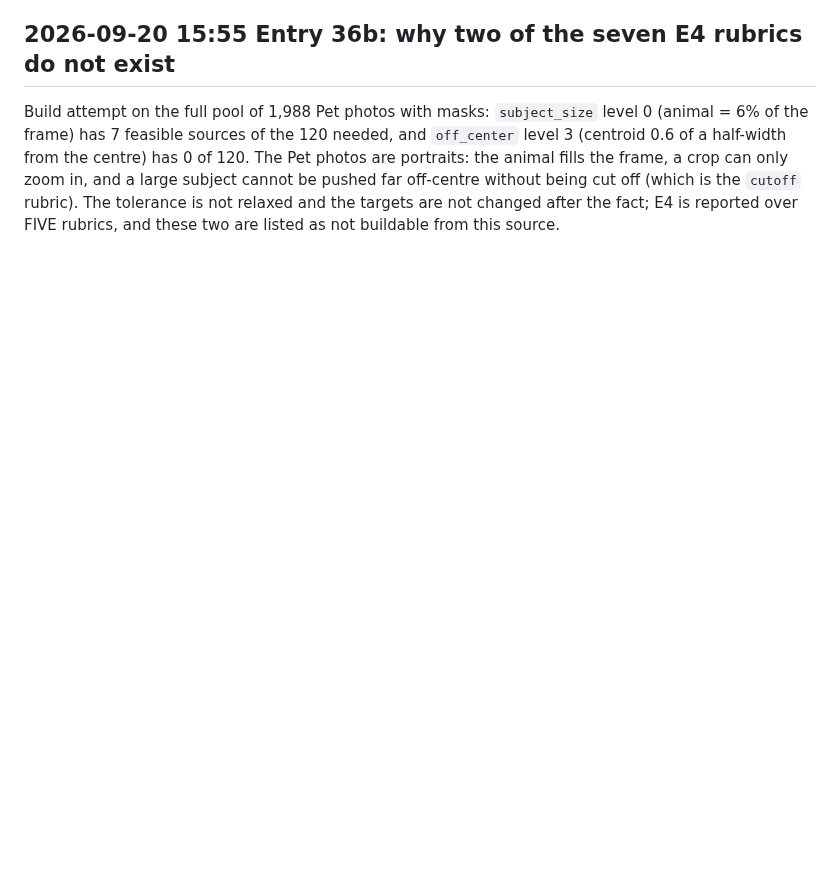
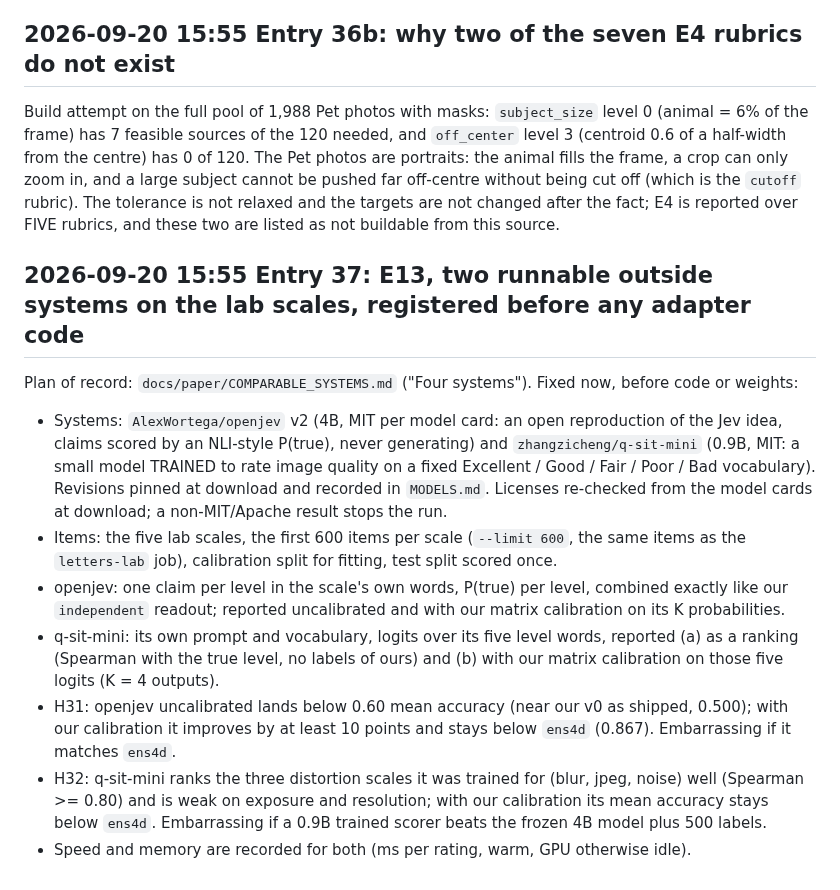
Before and after one commit to yoheinakajima/glance, a Markdown page: lab/NOTES.md, the part around the change. Rendered like a GitHub page; blank space fills up the shorter version.

Commit message:
notebook entry 37: E13 registered: openjev v2 and q-sit-mini on the lab scales
Co-Authored-By: Claude Fable 5.1 <noreply@anthropic.com>

```diff
--- a/lab/NOTES.md
+++ b/lab/NOTES.md
@@ -1219,3 +1219,23 @@ feasible sources of the 120 needed, and `off_center` level 3 (centroid 0.6 of a
 pushed far off-centre without being cut off (which is the `cutoff` rubric). The tolerance is not relaxed and the
 targets are not changed after the fact; E4 is reported over FIVE rubrics, and these two are listed as not buildable
 from this source.
+
+## 2026-09-20 15:55 Entry 37: E13, two runnable outside systems on the lab scales, registered before any adapter code
+
+Plan of record: `docs/paper/COMPARABLE_SYSTEMS.md` ("Four systems"). Fixed now, before code or weights:
+- Systems: `AlexWortega/openjev` v2 (4B, MIT per model card: an open reproduction of the Jev idea, claims scored by an
+  NLI-style P(true), never generating) and `zhangzicheng/q-sit-mini` (0.9B, MIT: a small model TRAINED to rate image
+  quality on a fixed Excellent / Good / Fair / Poor / Bad vocabulary). Revisions pinned at download and recorded in
+  `MODELS.md`. Licenses re-checked from the model cards at download; a non-MIT/Apache result stops the run.
+- Items: the five lab scales, the first 600 items per scale (`--limit 600`, the same items as the `letters-lab` job),
+  calibration split for fitting, test split scored once.
+- openjev: one claim per level in the scale's own words, P(true) per level, combined exactly like our `independent`
+  readout; reported uncalibrated and with our matrix calibration on its K probabilities.
+- q-sit-mini: its own prompt and vocabulary, logits over its five level words, reported (a) as a ranking (Spearman with
+  the true level, no labels of ours) and (b) with our matrix calibration on those five logits (K = 4 outputs).
+- H31: openjev uncalibrated lands below 0.60 mean accuracy (near our v0 as shipped, 0.500); with our calibration it
+  improves by at least 10 points and stays below `ens4d` (0.867). Embarrassing if it matches `ens4d`.
+- H32: q-sit-mini ranks the three distortion scales it was trained for (blur, jpeg, noise) well (Spearman >= 0.80) and
+  is weak on exposure and resolution; with our calibration its mean accuracy stays below `ens4d`. Embarrassing if a
+  0.9B trained scorer beats the frozen 4B model plus 500 labels.
+- Speed and memory are recorded for both (ms per rating, warm, GPU otherwise idle).
```
